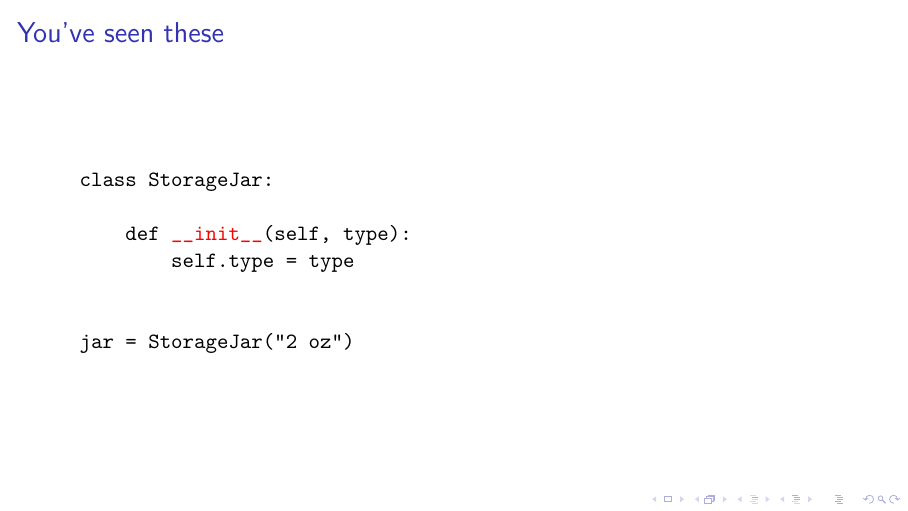
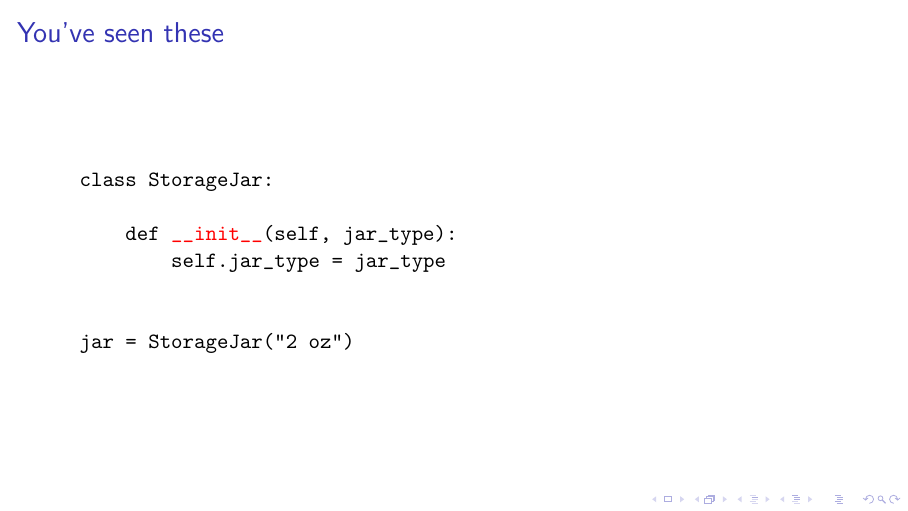
Before and after one commit to tclark/dunder-guided-tour, LaTeX slides (.tex/slides.tex): page 7 of 50. Compiled offline with pdfLaTeX.

Commit message:
tweaked slides

```diff
--- a/.tex/slides.tex
+++ b/.tex/slides.tex
@@ -122,8 +122,8 @@
 
   class StorageJar:
 
-      def \codeHighlight{__init__}(self, type):
-          self.type = type
+      def \codeHighlight{__init__}(self, jar_type):
+          self.jar_type = jar_type
 
 
   jar = StorageJar("2 oz")
```
Also changed, not shown: slides.pdf.
